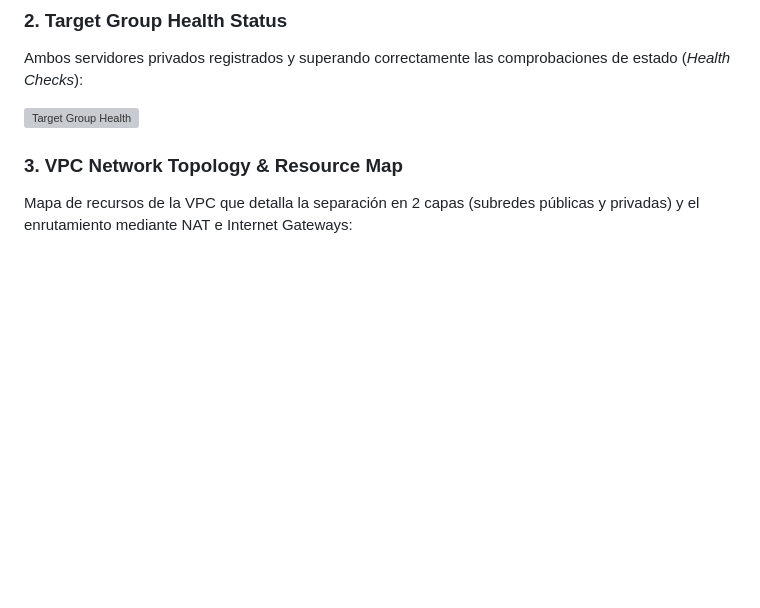
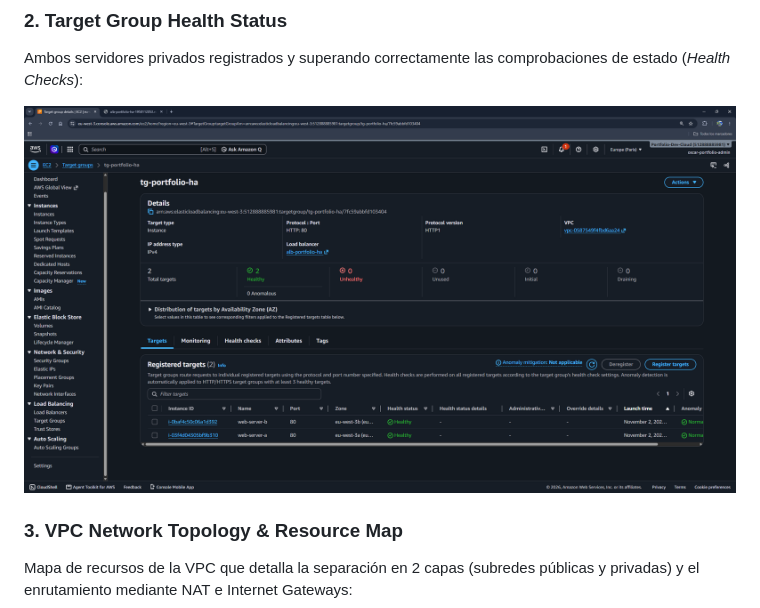
Before and after one commit to oscarfsaav/aws-cloud-portfolio, a Markdown page: 03-high-availability-architecture/README.md, the part around the change. Rendered like a GitHub page; blank space fills up the shorter version; grey boxes are pictures that could not be loaded.

Commit message:
Update image format from JPG to PNG in README

```diff
--- a/03-high-availability-architecture/README.md
+++ b/03-high-availability-architecture/README.md
@@ -39,7 +39,7 @@ Cuando se accede a la URL pública del Balanceador de Carga, el tráfico se alte
 ### 2. Target Group Health Status
 Ambos servidores privados registrados y superando correctamente las comprobaciones de estado (*Health Checks*):
 
-![Target Group Health](./images/03-target-group-health.jpg)
+![Target Group Health](./images/03-target-group-health.png)
 
 ### 3. VPC Network Topology & Resource Map
 Mapa de recursos de la VPC que detalla la separación en 2 capas (subredes públicas y privadas) y el enrutamiento mediante NAT e Internet Gateways:
```
